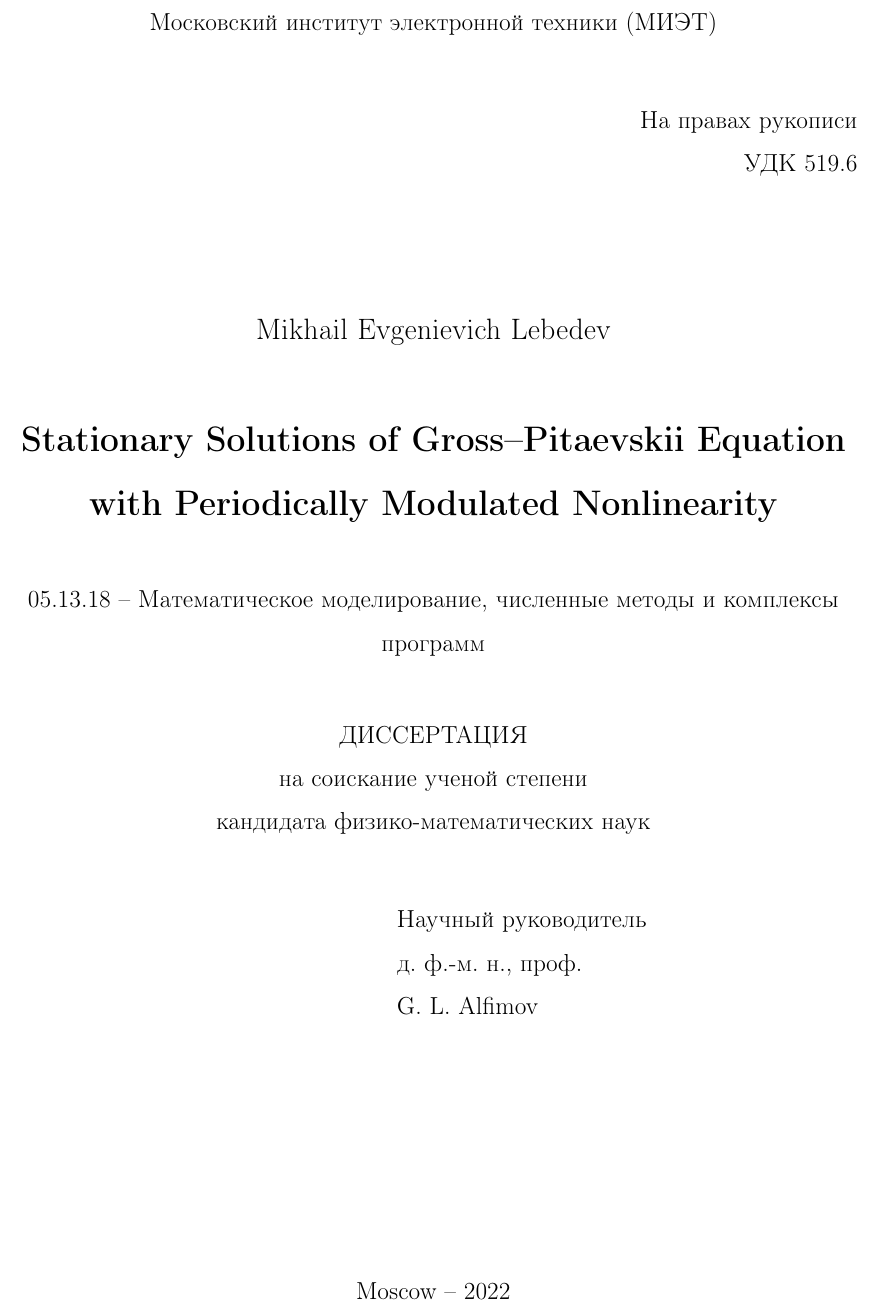
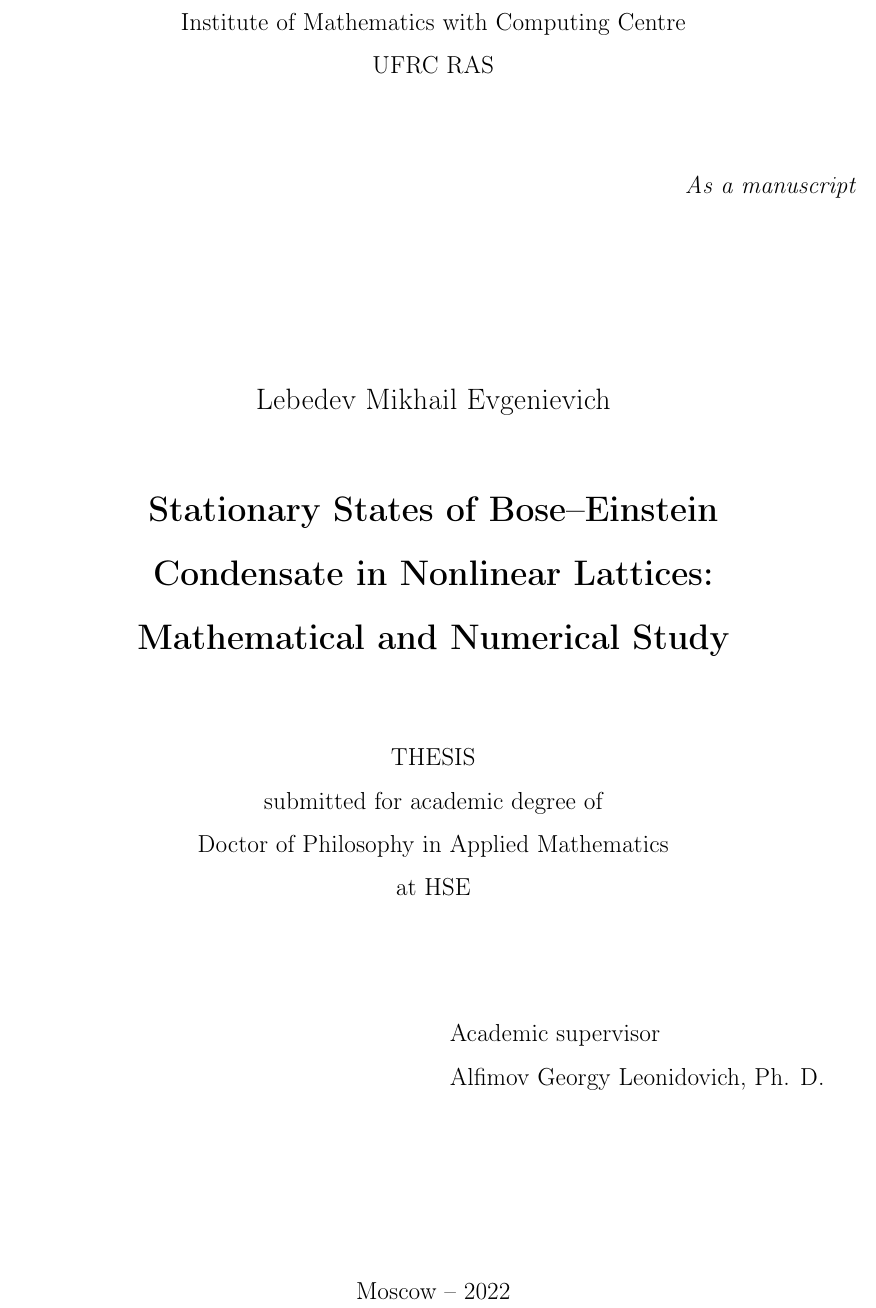
Before and after one commit to josephkott/disser, a LaTeX thesis (main.tex, which reads title.tex): part of page 1 of 116, cut at the place of the change. Compiled offline with pdfLaTeX.

Commit message:
rework title page

```diff
--- a/main.tex
+++ b/main.tex
@@ -72,7 +72,6 @@
 \begin{document}
 
 \input{title}
-\maketitle
 
 % Content
 \tableofcontents
--- a/title.tex
+++ b/title.tex
@@ -1,19 +1,40 @@
-\institution{Московский институт электронной техники (МИЭТ)}
+\begin{titlepage}
+\thispagestyle{empty}
+\enlargethispage{1cm}
+\vspace*{-2cm}
 
-% UDC number
-\libcatnum{519.6}
+\begin{center}
+	Institute of Mathematics with Computing Centre \\ UFRC RAS
+\end{center}
 
-\author{Mikhail Evgenievich Lebedev}
+\vskip1cm
 
-\topic{Stationary Solutions of Gross--Pitaevskii Equation \\ with Periodically Modulated Nonlinearity}
+\begin{flushright}
+	\emph{As a manuscript}
+\end{flushright}
 
-\specnum{05.13.18}
-\spec{Математическое моделирование, численные методы и комплексы программ}
+\vskip3cm
 
-\title{ДИССЕРТАЦИЯ \\ на соискание ученой степени \\ кандидата физико-математических наук}
+\begin{center}
+	{\large Lebedev Mikhail Evgenievich}
+	\vskip1cm
+	{\Large\bfseries Stationary States of Bose--Einstein \\ Condensate in Nonlinear Lattices: \\ Mathematical and Numerical Study\par}
+	\vskip1.5cm
+	{THESIS \\ submitted for academic degree of \\ Doctor of Philosophy in Applied Mathematics \\ at HSE}
+\end{center}
 
-\sa{G. L. Alfimov}
-\sastatus{д.~ф.-м.~н., проф.}
+\vskip2cm
 
-\city{Moscow}
-\date{\number\year}
+\hspace{8cm}\begin{minipage}{0.45\linewidth}
+	Academic supervisor \\
+	Alfimov Georgy Leonidovich, Ph. D.
+\end{minipage}
+
+\vfill
+
+\begin{center}
+	{Moscow -- \the\year}
+\end{center}
+
+\normalfont\clearpage
+\end{titlepage}
```
